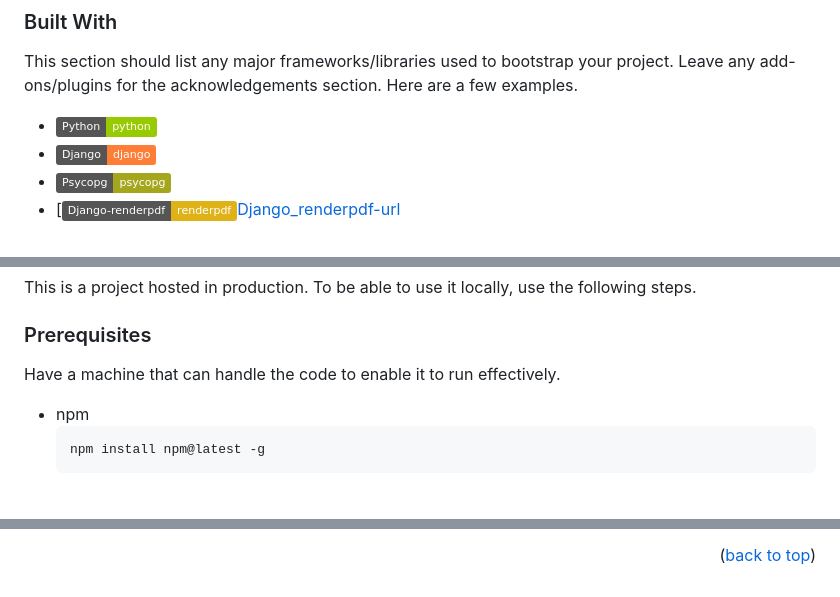
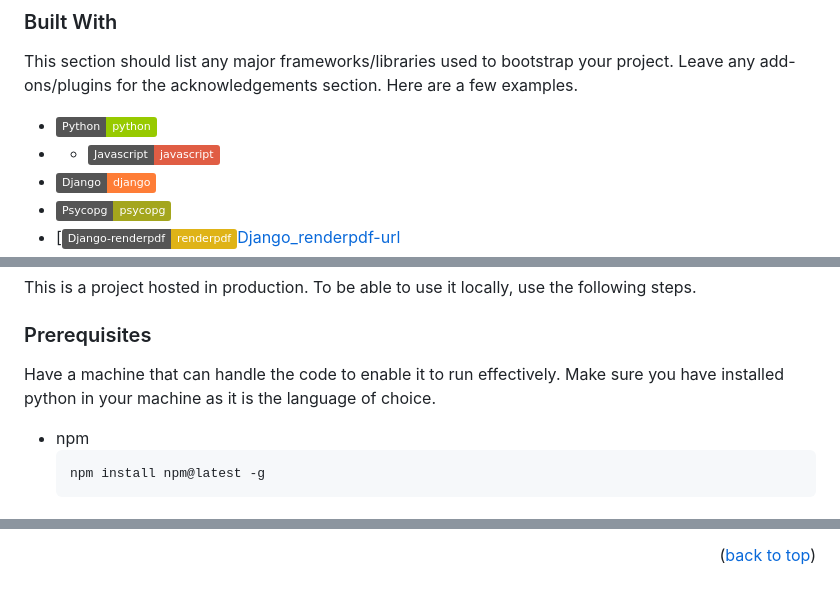
Before and after one commit to VincentGichohi/votingsystem.github.io, a Markdown page: README.md, 3 parts joined by grey strips. Drawn GitHub-style; badges without logos.

````diff
--- a/README.md
+++ b/README.md
@@ -107,4 +106,5 @@ This section should list any major frameworks/libraries used to bootstrap your p
 * [![Python][Python.com]][Python-url]
+* * [![Javascript][Javascript.com]][Javascript-url]
 * [![Django][Django.com]][Django-url]
 * [![Psycopg][Psycopg.com]][Psycopg-url]
 * [![Django_renderpdf][Django_renderpdf.com][Django_renderpdf-url]
@@ -122,7 +122,7 @@ This is a project hosted in production. To be able to use it locally, use the fo
 
 ### Prerequisites
 
-Have a machine that can handle the code to enable it to run effectively.
+Have a machine that can handle the code to enable it to run effectively. Make sure you have installed python in your machine as it is the language of choice.
 * npm
   ```sh
   npm install npm@latest -g
@@ -277,3 +277,5 @@ Use this space to list resources you find helpful and would like to give credit
 [Django_renderpdf-url]: https://django-renderpdf.readthedocs.io/en/latest/
 [Psycopg-url]: https://www.psycopg.org/docs/install.html
 [Psycopg.com]: https://img.shields.io/badge/Psycopg-psycopg-yellowgreen
+[Javascript.com]: https://img.shields.io/badge/Javascript-javascript-red
+[Javascript-url]: https://www.javascript.com/
````
Also changed, not shown: other parts of README.md (+0 -1 lines).
